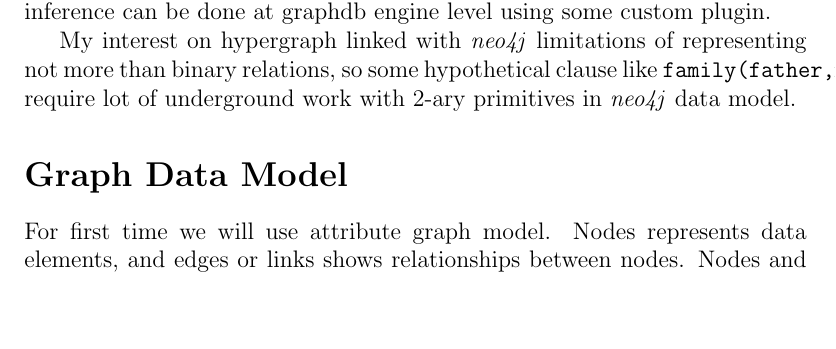
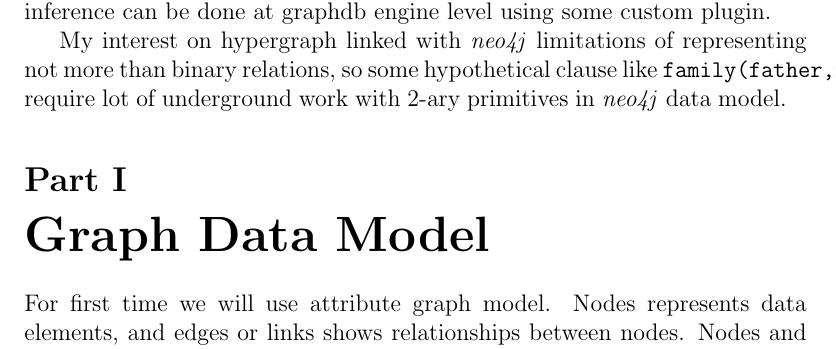
Before and after one commit to ponyatov/overleaf, a LaTeX thesis (main.tex, which reads model.tex): part of page 5 of 8, cut so that both start at the same text, the shorter picture padded with empty space. Compiled offline with pdfLaTeX.

Commit message:
Update on Overleaf.

```diff
--- a/model.tex
+++ b/model.tex
@@ -1,4 +1,4 @@
-\secly{Graph Data Model}\secdown
+\secrel{Graph Data Model}\secdown
 
 For first time we will use attribute graph model. Nodes represents data elements, and edges or links shows relationships between nodes. Nodes and edges can have properties. neo4j also includes special case of properties -- labels, you can think about label as property without value, or has value equal to itself.
 
```
